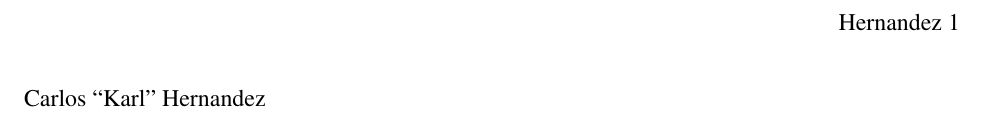
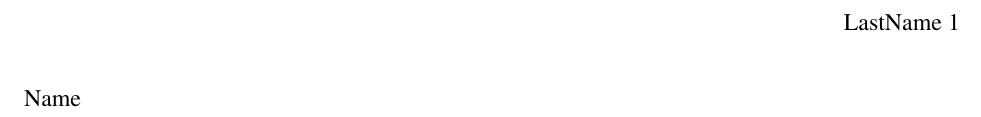
Before and after one commit to SeniorMars/dotfiles, a LaTeX document (.config/nvim/templates/skeleton.tex): part of the page, cut at the place of the change. Compiled offline with pdfLaTeX.

Commit message:
name taken out

```diff
--- a/.config/nvim/templates/skeleton.tex
+++ b/.config/nvim/templates/skeleton.tex
@@ -11,7 +11,7 @@
 \pagestyle{fancy}
 \lhead{}
 \chead{}
-\rhead{Hernandez \thepage}
+\rhead{LastName \thepage}
 \lfoot{}
 \cfoot{}
 \rfoot{}
@@ -22,7 +22,7 @@
 \newenvironment{workscited}{\newpage \begin{center} Works Cited \end{center}}{\newpage }
 \begin{document}
 \begin{flushleft}
-Carlos ``Karl'' Hernandez\\
+Name\\
 %Professor \\
 %Class \\
 %Date\\
```
